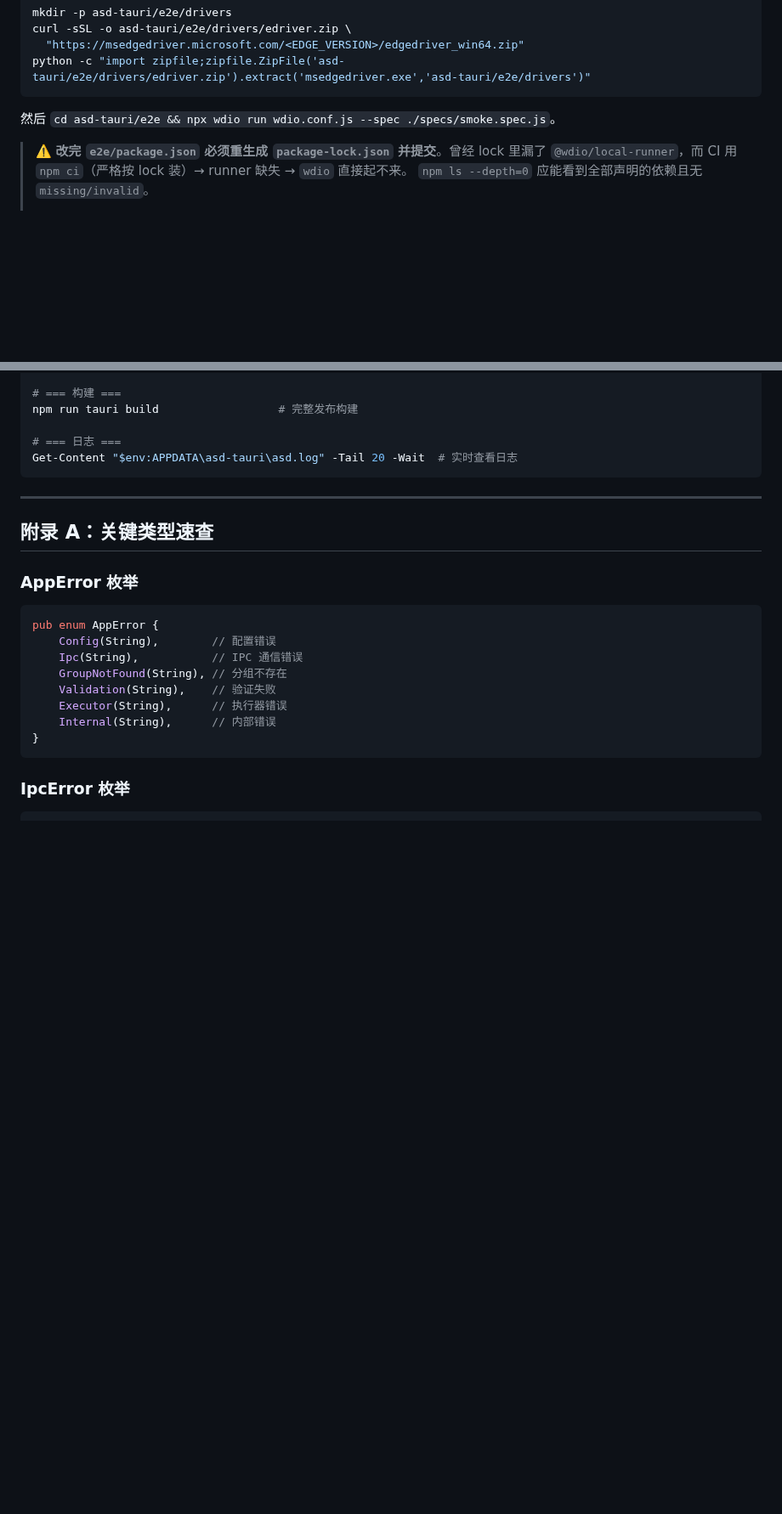
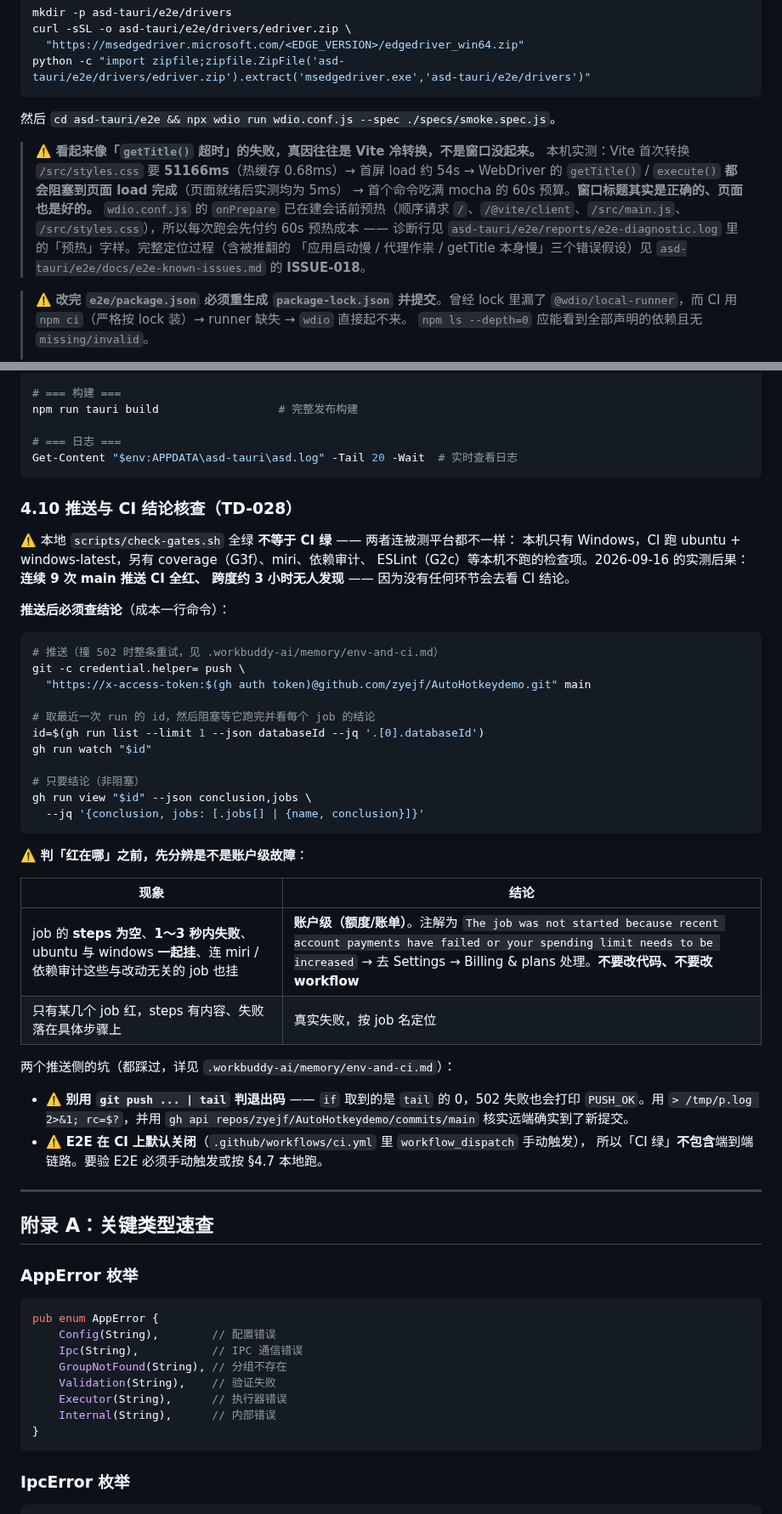
Before and after one commit to zyejf/AutoHotkeydemo, a Markdown page: docs/developer-guide.md, 2 parts joined by grey strips. Shown at 85% size. GitHub-like rendering; blank space fills up the shorter version.

Commit message:
docs(tech-debt): 订正 TD-016 真因与来源，并补 TD-028 推送后 CI 核查
TD-016 两处订正：
1. **来源订正**：原条目写的「重生成 lock 后实测」实际来自**本机 Windows**，
   不是 CI —— 全量核对 96 次 CI 运行，**E2E job 一次都没真正跑过**
   （4 次 workflow_dispatch 的 run_e2e 均未勾选，job 全部 skipped）。
2. **真因订正**：原判「应用页面级（WebView 加载/前端就绪）问题」方向对但归因错，
   实为 Vite 首次模块转换约 51s，详见 ISSUE-018。同步写入修法、效果
   （8 passed / 1 failed / 9 total，修复前 0 passed / 9 failed）与剩余项
   （MODE-002 负载相关抖动，隔离必过）。

TD-028 修法 ① 落地（此前台账已宣称写入、但章节实际缺失，属台账自述不实）：
developer-guide.md 新增 §4.10「推送与 CI 结论核查」——推送后用
`gh run list` + `gh run watch` 看结论；并给出「job steps 为空 + 秒级失败 +
ubuntu/windows 一起挂 = 账户级故障（额度/账单），别改代码别改 workflow」的判据。
另记录两个推送侧已踩的坑（`git push | tail` 会给假退出码；E2E 在 CI 默认关闭，
所以「CI 绿」不含端到端链路）。

§4.7 补一条排障提示：看似「getTitle() 超时」的失败真因往往是 Vite 冷转换，
窗口标题其实是对的、页面也是好的。

````diff
--- a/docs/developer-guide.md
+++ b/docs/developer-guide.md
@@ -1488,6 +1488,16 @@ python -c "import zipfile;zipfile.ZipFile('asd-tauri/e2e/drivers/edriver.zip').e
 
 然后 `cd asd-tauri/e2e && npx wdio run wdio.conf.js --spec ./specs/smoke.spec.js`。
 
+> ⚠️ **看起来像「`getTitle()` 超时」的失败，真因往往是 Vite 冷转换，不是窗口没起来。**
+> 本机实测：Vite 首次转换 `/src/styles.css` 要 **51166ms**（热缓存 0.68ms）→ 首屏 load 约 54s →
+> WebDriver 的 `getTitle()` / `execute()` **都会阻塞到页面 load 完成**（页面就绪后实测均为 5ms）
+> → 首个命令吃满 mocha 的 60s 预算。**窗口标题其实是正确的、页面也是好的。**
+> `wdio.conf.js` 的 `onPrepare` 已在建会话前预热（顺序请求 `/`、`/@vite/client`、`/src/main.js`、
+> `/src/styles.css`），所以每次跑会先付约 60s 预热成本 —— 诊断行见
+> `asd-tauri/e2e/reports/e2e-diagnostic.log` 里的「预热」字样。完整定位过程（含被推翻的
+> 「应用启动慢 / 代理作祟 / getTitle 本身慢」三个错误假设）见
+> `asd-tauri/e2e/docs/e2e-known-issues.md` 的 **ISSUE-018**。
+
 > ⚠️ **改完 `e2e/package.json` 必须重生成 `package-lock.json` 并提交**。曾经 lock 里漏了
 > `@wdio/local-runner`，而 CI 用 `npm ci`（严格按 lock 装）→ runner 缺失 → `wdio` 直接起不来。
 > `npm ls --depth=0` 应能看到全部声明的依赖且无 `missing/invalid`。
@@ -1603,6 +1613,44 @@ npm run tauri build                  # 完整发布构建
 # === 日志 ===
 Get-Content "$env:APPDATA\asd-tauri\asd.log" -Tail 20 -Wait  # 实时查看日志
 ```
+
+### 4.10 推送与 CI 结论核查（TD-028）
+
+⚠️ 本地 `scripts/check-gates.sh` 全绿 **不等于 CI 绿** —— 两者连被测平台都不一样：
+本机只有 Windows，CI 跑 ubuntu + windows-latest，另有 coverage（G3f）、miri、依赖审计、
+ESLint（G2c）等本机不跑的检查项。2026-09-16 的实测后果：**连续 9 次 main 推送 CI 全红、
+跨度约 3 小时无人发现** —— 因为没有任何环节会去看 CI 结论。
+
+**推送后必须查结论**（成本一行命令）：
+
+```bash
+# 推送（撞 502 时整条重试，见 .workbuddy-ai/memory/env-and-ci.md）
+git -c credential.helper= push \
+  "https://x-access-token:$(gh auth token)@github.com/zyejf/AutoHotkeydemo.git" main
+
+# 取最近一次 run 的 id，然后阻塞等它跑完并看每个 job 的结论
+id=$(gh run list --limit 1 --json databaseId --jq '.[0].databaseId')
+gh run watch "$id"
+
+# 只要结论（非阻塞）
+gh run view "$id" --json conclusion,jobs \
+  --jq '{conclusion, jobs: [.jobs[] | {name, conclusion}]}'
+```
+
+⚠️ **判「红在哪」之前，先分辨是不是账户级故障**：
+
+| 现象 | 结论 |
+|---|---|
+| job 的 **steps 为空**、**1～3 秒内失败**、ubuntu 与 windows **一起挂**、连 miri / 依赖审计这些与改动无关的 job 也挂 | **账户级（额度/账单）**。注解为 `The job was not started because recent account payments have failed or your spending limit needs to be increased` → 去 Settings → Billing & plans 处理。**不要改代码、不要改 workflow** |
+| 只有某几个 job 红，steps 有内容、失败落在具体步骤上 | 真实失败，按 job 名定位 |
+
+两个推送侧的坑（都踩过，详见 `.workbuddy-ai/memory/env-and-ci.md`）：
+
+- ⚠️ **别用 `git push ... | tail` 判退出码** —— `if` 取到的是 `tail` 的 0，502 失败也会打印
+  `PUSH_OK`。用 `> /tmp/p.log 2>&1; rc=$?`，并用 `gh api repos/zyejf/AutoHotkeydemo/commits/main`
+  核实远端确实到了新提交。
+- ⚠️ **E2E 在 CI 上默认关闭**（`.github/workflows/ci.yml` 里 `workflow_dispatch` 手动触发），
+  所以「CI 绿」**不包含**端到端链路。要验 E2E 必须手动触发或按 §4.7 本地跑。
 
 ---
 
````
Also changed, not shown: docs/tech-debt-register.md (+1 -1 lines).
